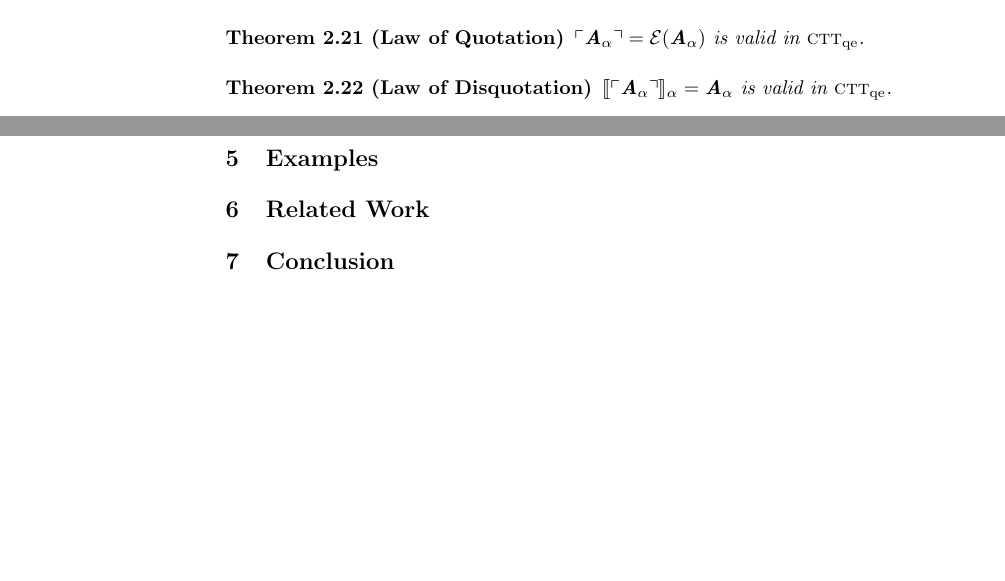
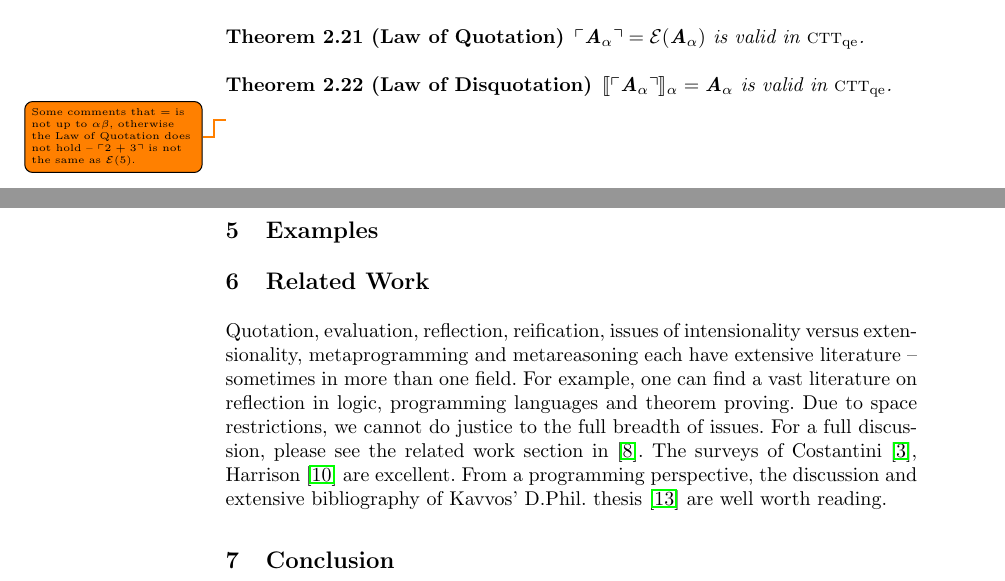
Before and after one commit to JacquesCarette/MathScheme, a LaTeX thesis (papers/hol-light-qe/hol-light-qe.tex): two parts of pages 4 and 6 of 7 before the commit and two parts of pages 4 and 6 of 8 after it, joined at a grey line, cut so that both start at the same text, the shorter picture padded with empty space. Compiled offline with pdfLaTeX.

Commit message:
start on related work

```diff
--- a/papers/hol-light-qe/hol-light-qe.tex
+++ b/papers/hol-light-qe/hol-light-qe.tex
@@ -342,6 +342,10 @@ $\sembrack{\synbrack{\textbf{A}_\alpha}}_\alpha = \textbf{A}_\alpha$
   is valid in {\churchqe}.
 \end{thm}
 
+\todo{Some comments that $=$ is not up to $\alpha\beta$, otherwise
+the Law of Quotation does not hold -- $\synbrack{2+3}$ is not the
+same as $\sE(5)$.}
+
 \subsection{Proof System}
 
 The proof system for {\churchqe} consists of the axioms for {\qzero},
@@ -419,6 +423,20 @@ The implementation is available at
 
 \section{Related Work}\label{sec:related-work}
 
+Quotation, evaluation, reflection, reification, issues of
+intensionality versus extensionality, metaprogramming and
+metareasoning each have extensive literature -- sometimes
+in more than one field.  For example, one can find a
+vast literature on reflection in logic, programming languages
+and theorem proving. Due to space restrictions, we cannot
+do justice to the full breadth of issues. For a full discussion,
+please see the related work section in~\cite{FarmerArxiv17}.
+The surveys of Costantini~\cite{Costantini02},
+Harrison~\cite{Harrison95} are excellent. From a
+programming perspective, the discussion and extensive
+bibliography of Kavvos' D.Phil. thesis~\cite{Kavvos2017}
+are well worth reading.
+
 \section{Conclusion}\label{sec:conclusion}
 
 \setcounter{tocdepth}{1}
```
Also changed, not shown: papers/hol-light-qe/hol-light-qe.pdf.
